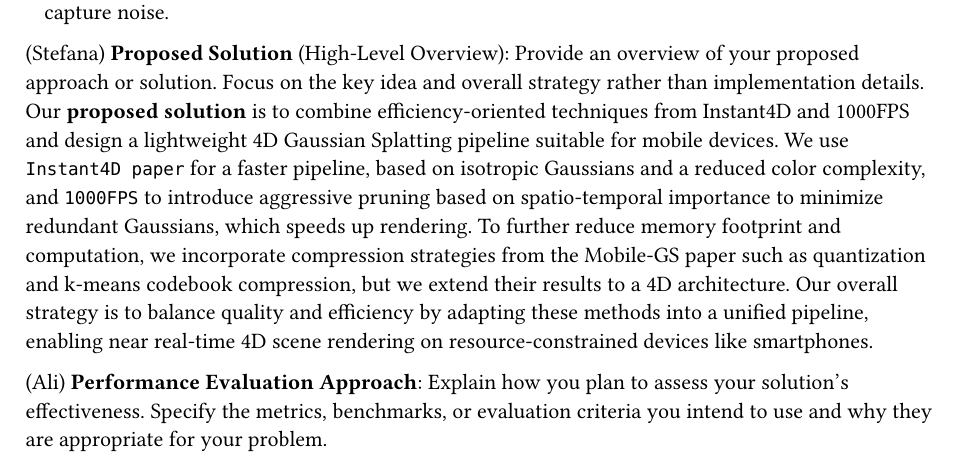
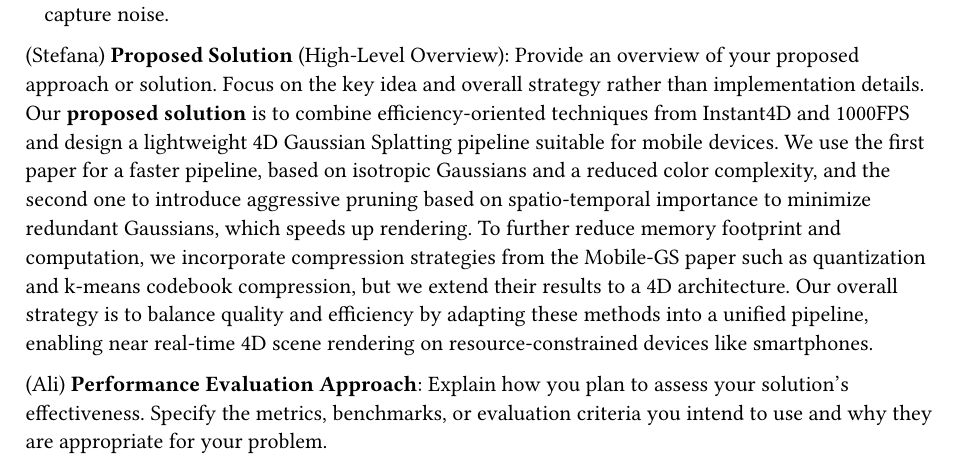
Before and after one commit to AliEmreSenel/4DGS, a Typst document (Plan.typ): part of page 3 of 4, cut so that both start at the same text. Compiled offline with Typst 0.15.

Commit message:
better than tebe's

```diff
--- a/Plan.typ
+++ b/Plan.typ
@@ -86,7 +86,7 @@ Making 4D Gaussian splatting models lightweight and efficient would move high-qu
 
 (Stefana)
 *Proposed Solution* (High-Level Overview): Provide an overview of your proposed approach or solution. Focus on the key idea and overall strategy rather than implementation details.
-Our *proposed solution* is to combine efficiency-oriented techniques from Instant4D and 1000FPS and design a lightweight 4D Gaussian Splatting pipeline suitable for mobile devices. We use `Instant4D paper` for a faster pipeline, based on isotropic Gaussians and a reduced color complexity, and `1000FPS` to introduce aggressive pruning based on spatio-temporal importance to minimize redundant Gaussians, which speeds up rendering. To further reduce memory footprint and computation, we incorporate compression strategies from the Mobile-GS paper such as quantization and k-means codebook compression, but we extend their results to a 4D architecture. Our overall strategy is to balance quality and efficiency by adapting these methods into a unified pipeline, enabling near real-time 4D scene rendering on resource-constrained devices like smartphones.
+Our *proposed solution* is to combine efficiency-oriented techniques from Instant4D and 1000FPS and design a lightweight 4D Gaussian Splatting pipeline suitable for mobile devices. We use the first paper for a faster pipeline, based on isotropic Gaussians and a reduced color complexity, and the second one to introduce aggressive pruning based on spatio-temporal importance to minimize redundant Gaussians, which speeds up rendering. To further reduce memory footprint and computation, we incorporate compression strategies from the Mobile-GS paper such as quantization and k-means codebook compression, but we extend their results to a 4D architecture. Our overall strategy is to balance quality and efficiency by adapting these methods into a unified pipeline, enabling near real-time 4D scene rendering on resource-constrained devices like smartphones.
 
 (Ali)
 *Performance Evaluation Approach*: Explain how you plan to assess your solution's effectiveness. Specify the metrics, benchmarks, or evaluation criteria you intend to use and why they are appropriate for your problem.
```
